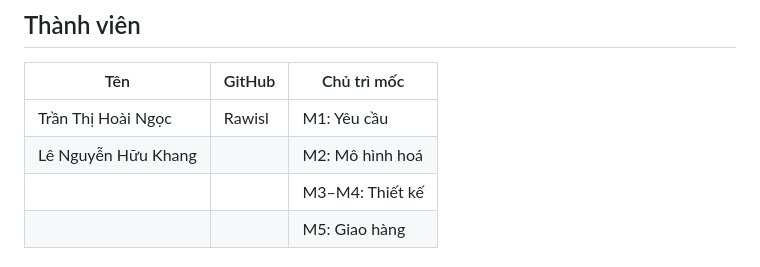
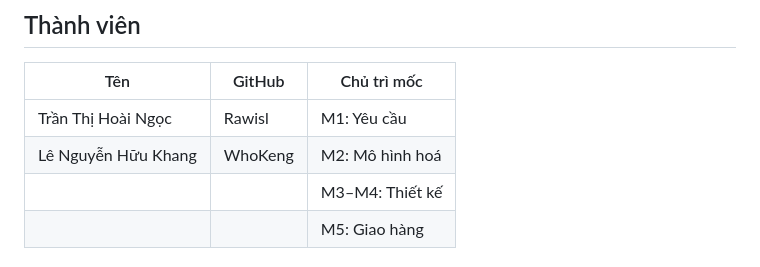
Before and after one commit to Rawisl/se100-nhom-11, a Markdown page: README.md, the part around the change. GitHub-like rendering.

Commit message:
[Chore] Update GitHub username for Lê Nguyễn Hữu Khang

```diff
--- a/README.md
+++ b/README.md
@@ -15,7 +15,7 @@ Thành viên dùng hệ thống để xem lịch biểu, đóng quỹ qua QR và
 | Tên | GitHub | Chủ trì mốc |
 |---|---|---|
 | Trần Thị Hoài Ngọc | Rawisl | M1: Yêu cầu |
-|Lê Nguyễn Hữu Khang | | M2: Mô hình hoá |
+|Lê Nguyễn Hữu Khang | WhoKeng | M2: Mô hình hoá |
 | | | M3–M4: Thiết kế |
 | | | M5: Giao hàng |
 
```
